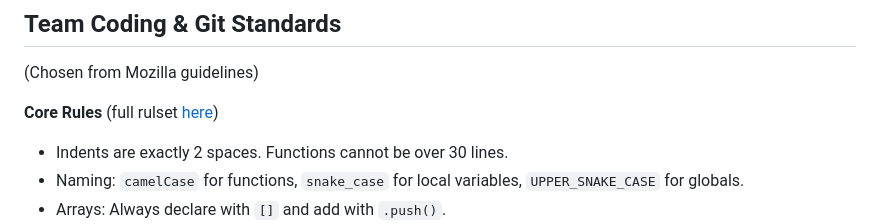
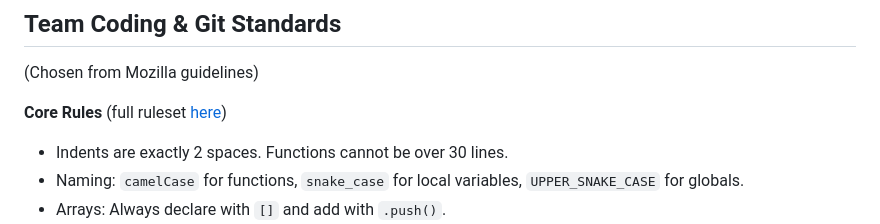
Before and after one commit to Bryce-W-Frazier/cs-F372-project, a Markdown page: backlogs/backlog_2026_04_07.md, the part around the change. GitHub-like rendering.

Commit message:
fixed a typo

```diff
--- a/backlogs/backlog_2026_04_07.md
+++ b/backlogs/backlog_2026_04_07.md
@@ -4,7 +4,7 @@ Team: Miko Lemecha, Artyom Kesler, Bryce Frazier
 ## Team Coding & Git Standards
 (Chosen from Mozilla guidelines)
 
-**Core Rules** (full rulset [here](https://github.com/Bryce-W-Frazier/cs-F372-project/blob/main/codingStandards.md))
+**Core Rules** (full ruleset [here](https://github.com/Bryce-W-Frazier/cs-F372-project/blob/main/codingStandards.md))
 - Indents are exactly 2 spaces. Functions cannot be over 30 lines.
 - Naming: `camelCase` for functions, `snake_case` for local variables, `UPPER_SNAKE_CASE` for globals.
 - Arrays: Always declare with `[]` and add with `.push()`.
```
